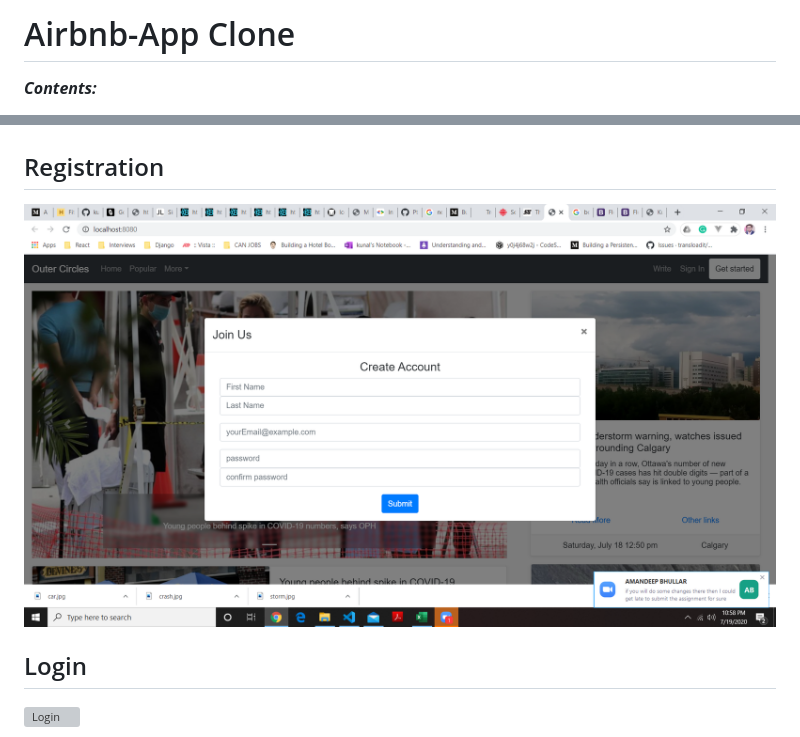
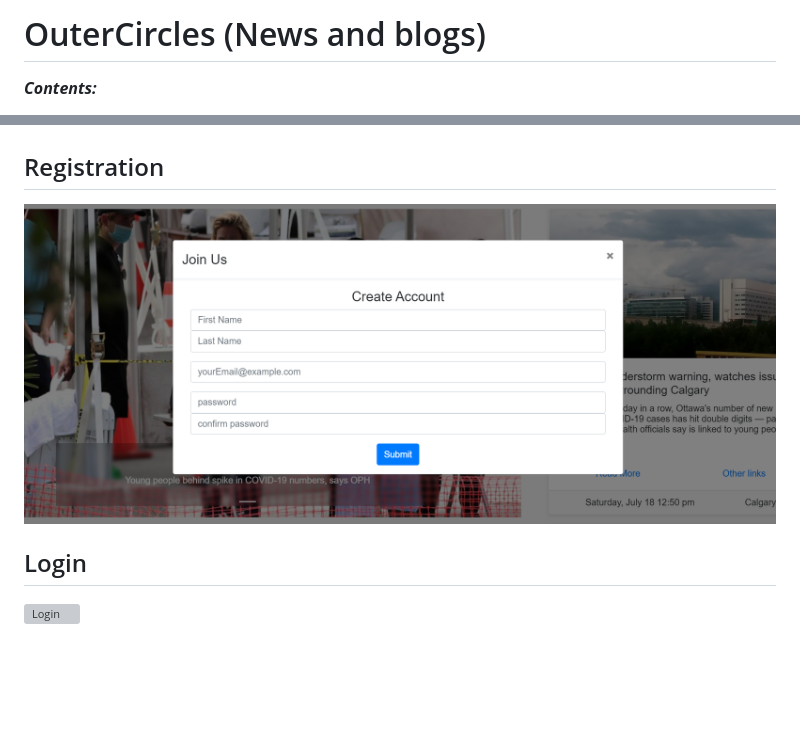
Before and after one commit to kunal-93/outerCircles, a Markdown page: README.md, 2 parts joined by grey strips. GitHub-like rendering; pictures changed too: screenshots/signUp.png; blank space fills up the shorter version; grey boxes are pictures that could not be loaded.

```diff
--- a/README.md
+++ b/README.md
@@ -1,5 +1,5 @@
-Airbnb-App Clone
-================
+OuterCircles (News and blogs)
+=============================
 
 **_Contents:_**
 - [About](#about)
```
Also changed, not shown: 1 other file.
